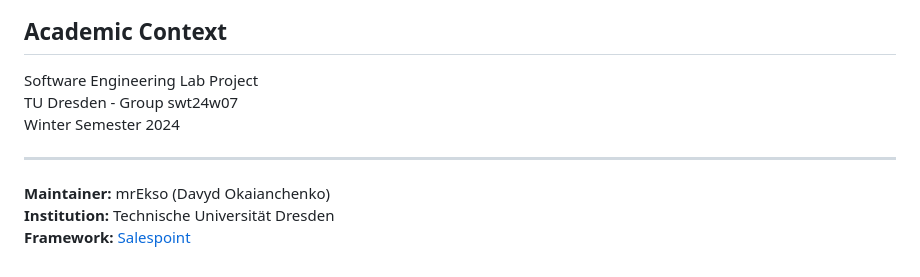
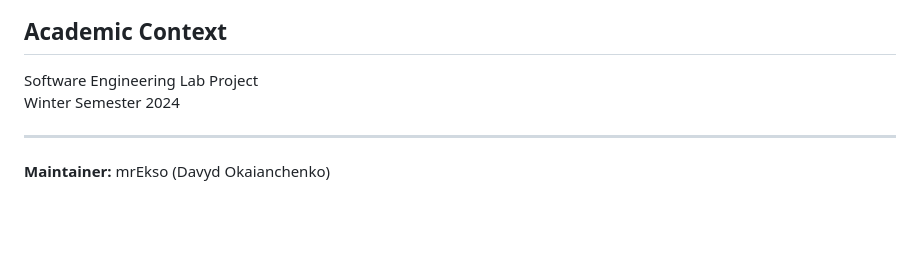
Before and after one commit to mrEkso/Flower-Shop-Management-System, a Markdown page: README.md, the part around the change. Drawn GitHub-style; blank space fills up the shorter version.

Commit message:
chore: update README.md for clarity and consistency

```diff
--- a/README.md
+++ b/README.md
@@ -185,11 +185,8 @@ Apache License 2.0
 ## Academic Context
 
 Software Engineering Lab Project
-TU Dresden - Group swt24w07
 Winter Semester 2024
 
 ---
 
 **Maintainer:** mrEkso (Davyd Okaianchenko)
-**Institution:** Technische Universität Dresden
-**Framework:** [Salespoint](https://www.st.inf.tu-dresden.de/SalesPoint/)
```
